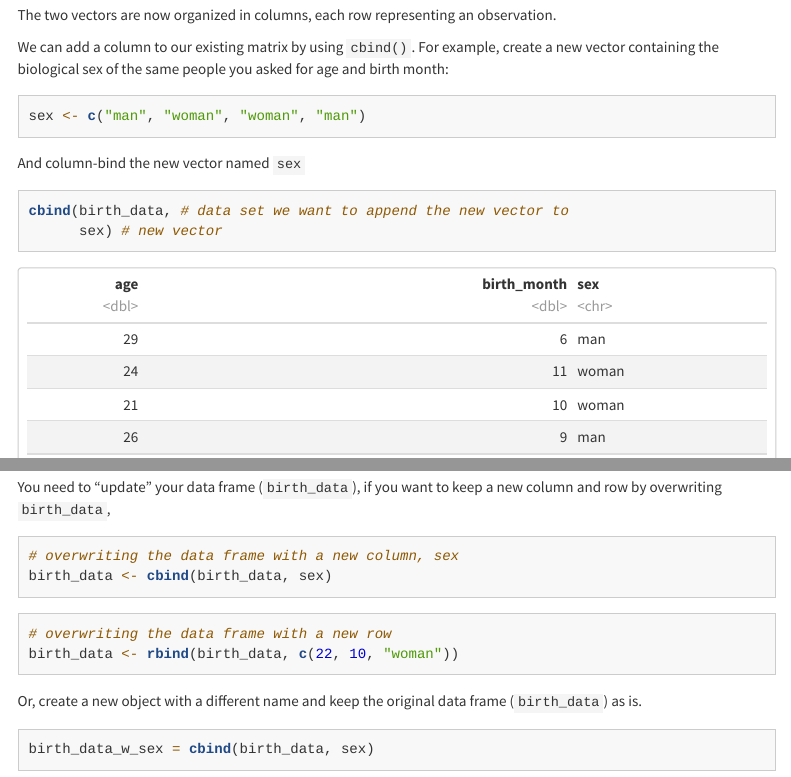
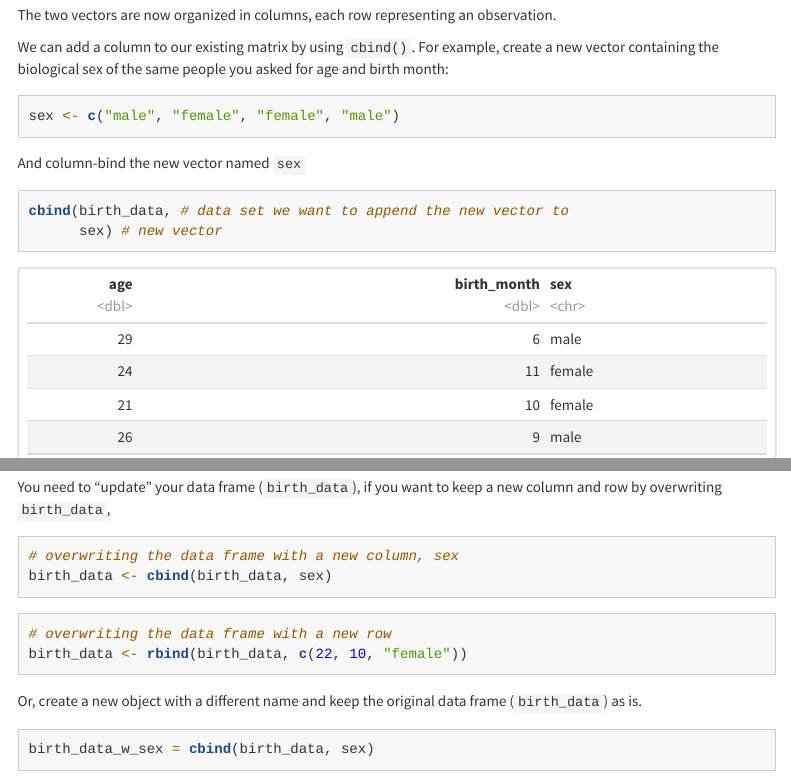
Before and after one commit to psy218/r_tutorial, an R Markdown document (tutorial_draft.Rmd): the page in a window 1100 px wide, from 6400 px down, and a second part further down, joined at a grey line. Rendered offline with R 4.5, knitr and Pandoc, with nearby package versions; menus at the side of the page are left out; long lines of code are wrapped.

Commit message:
typo fixed

````diff
--- a/tutorial_draft.Rmd
+++ b/tutorial_draft.Rmd
@@ -2,6 +2,7 @@
 title: "Basic R"
 output:
   html_document:
+    self_contained: true
     theme: cosmo
     highlight: tango
     toc: true
@@ -285,7 +286,7 @@ We can add a column to our existing matrix by using `cbind()`.
 For example, create a new vector containing the biological sex of the same people you asked for age and birth month:
 
 ```{r}
-sex <- c("man", "woman", "woman", "man")
+sex <- c("male", "female", "female", "male")
 ```
 
 And column-bind the new vector named `sex`
@@ -316,7 +317,7 @@ birth_data <-  cbind(birth_data,
 ```{r eval=FALSE}
 # overwriting the data frame with a new row
 birth_data <- rbind(birth_data,
-                    c(22, 10, "woman"))
+                    c(22, 10, "female"))
 ```
 
 Or, create a new object with a different name and keep the original data frame (`birth_data`) as is.
````
Also changed, not shown: tutorial_draft.html.
